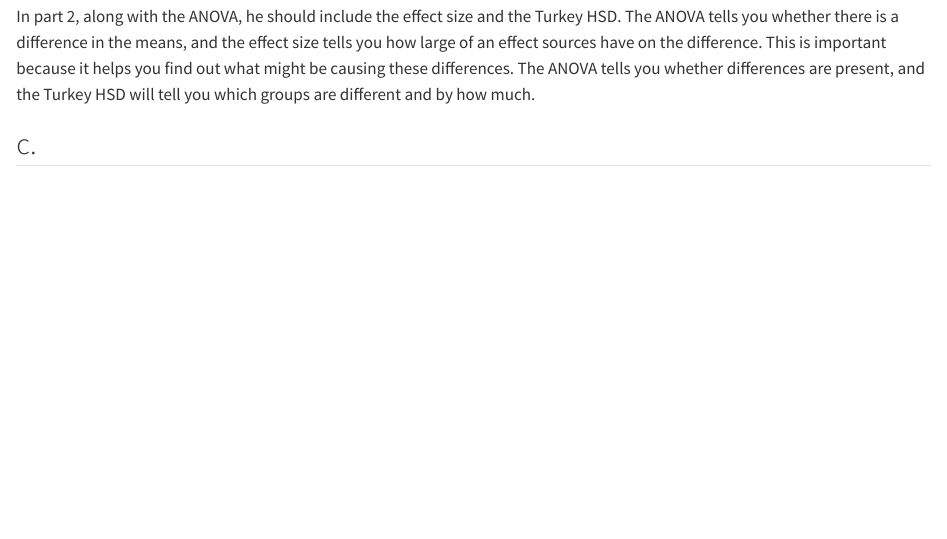
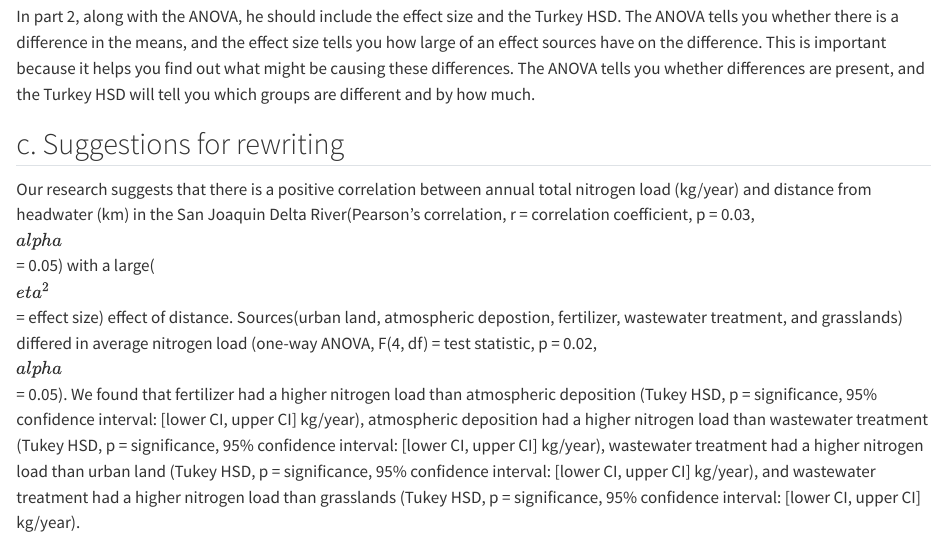
Before and after one commit to MarikoBron/ENVS-193DS_spring-2025_final, a Quarto document (code/193DS_file.qmd): the page in a window 1100 px wide, from 730 px down. Rendered offline with R 4.5, knitr and Pandoc in place of Quarto, with nearby package versions.

Commit message:
gulp. Maybe I chose the wrong statistic for 1b, I'm worried about my framing for 1c, but I'm committed.

```diff
--- a/code/193DS_file.qmd
+++ b/code/193DS_file.qmd
@@ -40,4 +40,6 @@ In part 1, they used a Pearson's correlation to find how the variables are relat
 
 In part 2, along with the ANOVA, he should include the effect size and the Turkey HSD. The ANOVA tells you whether there is a difference in the means, and the effect size tells you how large of an effect sources have on the difference. This is important because it helps you find out what might be causing these differences. The ANOVA tells you whether differences are present, and the Turkey HSD will tell you which groups are different and by how much.
 
-## c.
+## c. Suggestions for rewriting
+
+Our research suggests that there is a positive correlation between annual total nitrogen load (kg/year) and distance from headwater (km) in the San Joaquin Delta River(Pearson's correlation, r = correlation coefficient, p = 0.03, $\\alpha$ = 0.05) with a large($\\eta^2$ = effect size) effect of distance. Sources(urban land, atmospheric depostion, fertilizer, wastewater treatment, and grasslands) differed in average nitrogen load (one-way ANOVA, F(4, df) = test statistic, p = 0.02, $\\alpha$ = 0.05). We found that fertilizer had a higher nitrogen load than atmospheric deposition (Tukey HSD, p = significance, 95% confidence interval: [lower CI, upper CI] kg/year), atmospheric deposition had a higher nitrogen load than wastewater treatment (Tukey HSD, p = significance, 95% confidence interval: [lower CI, upper CI] kg/year), wastewater treatment had a higher nitrogen load than urban land (Tukey HSD, p = significance, 95% confidence interval: [lower CI, upper CI] kg/year), and wastewater treatment had a higher nitrogen load than grasslands (Tukey HSD, p = significance, 95% confidence interval: [lower CI, upper CI] kg/year).
```
